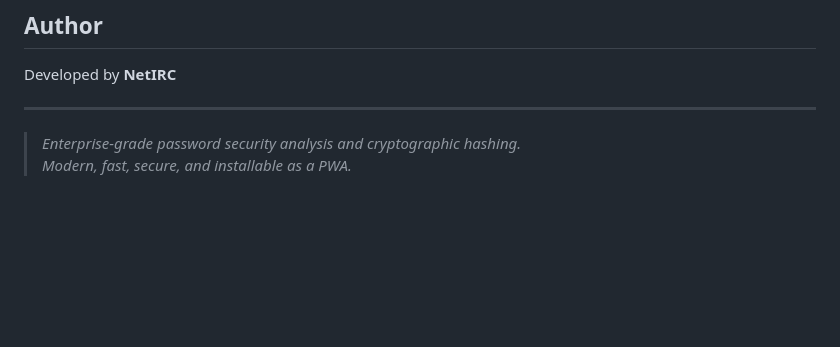
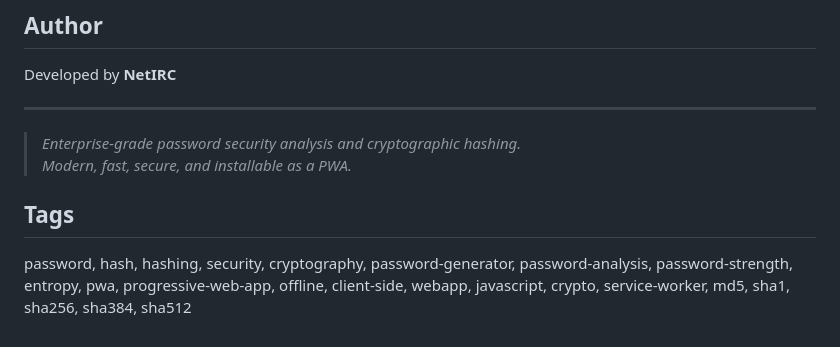
Before and after one commit to NetIRC/password, a Markdown page: README.md, the part around the change. Rendered like a GitHub page; blank space fills up the shorter version.

Commit message:
Update README.md
tags

```diff
--- a/README.md
+++ b/README.md
@@ -114,3 +114,7 @@ Developed by **NetIRC**
 
 > _Enterprise-grade password security analysis and cryptographic hashing.
 > Modern, fast, secure, and installable as a PWA._
+
+## Tags
+
+password, hash, hashing, security, cryptography, password-generator, password-analysis, password-strength, entropy, pwa, progressive-web-app, offline, client-side, webapp, javascript, crypto, service-worker, md5, sha1, sha256, sha384, sha512
```
